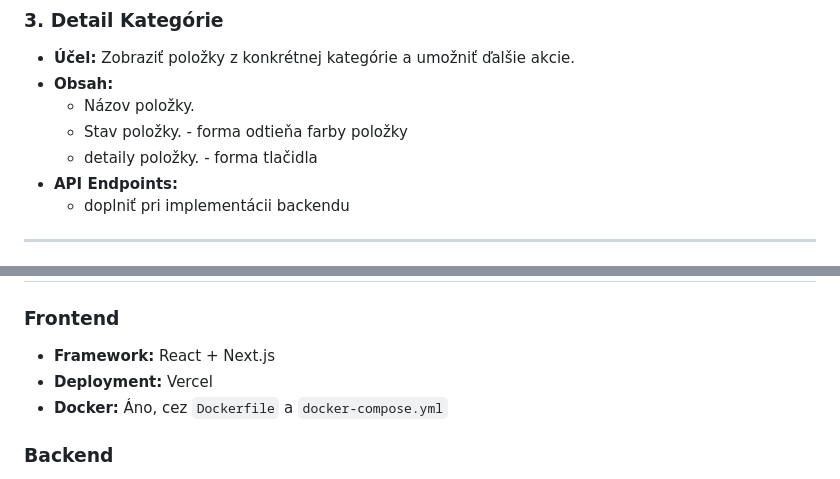
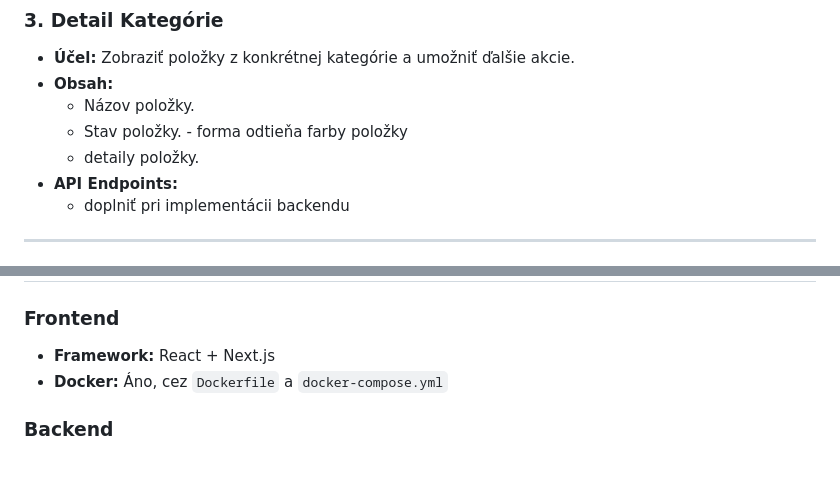
Before and after one commit to Vatexko-s/GearGuard-frontend, a Markdown page: README.md, 2 parts joined by grey strips. GitHub-like rendering.

```diff
--- a/README.md
+++ b/README.md
@@ -178,7 +171,7 @@ Táto aplikácia umožňuje používateľom prezerať inventár, požičiavať s
 - **Obsah:**
   - Názov položky.
   - Stav položky. - forma odtieňa farby položky
-  - detaily položky. - forma tlačidla
+  - detaily položky.
 - **API Endpoints:**
   - doplniť pri implementácii backendu
 
@@ -230,7 +202,6 @@ Táto aplikácia umožňuje používateľom prezerať inventár, požičiavať s
 
 ### Frontend
 - **Framework:** React + Next.js
-- **Deployment:** Vercel
 - **Docker:** Áno, cez `Dockerfile` a `docker-compose.yml`
 
 ### Backend
```
Also changed, not shown: other parts of README.md (+5 -33 lines).
